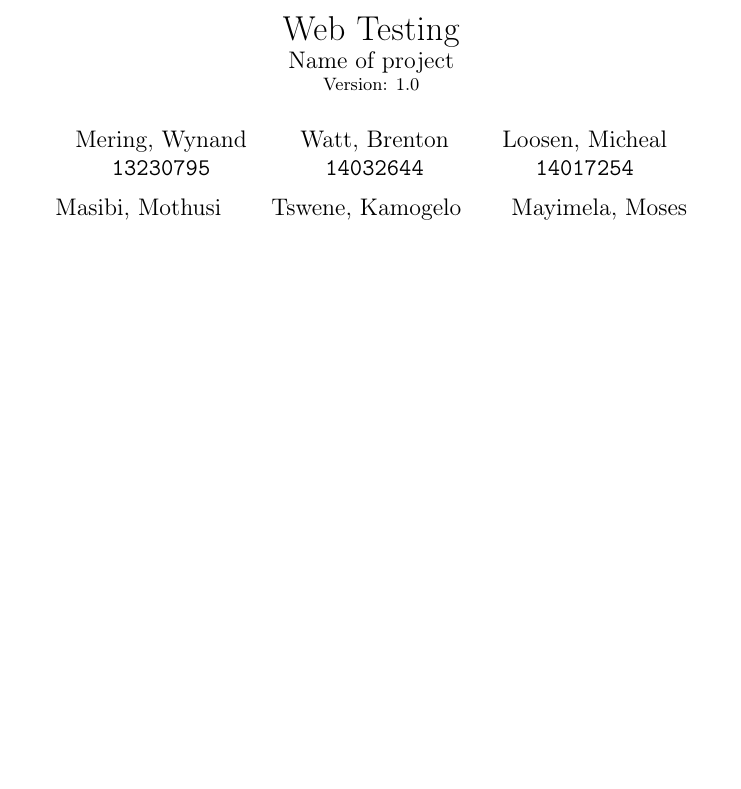
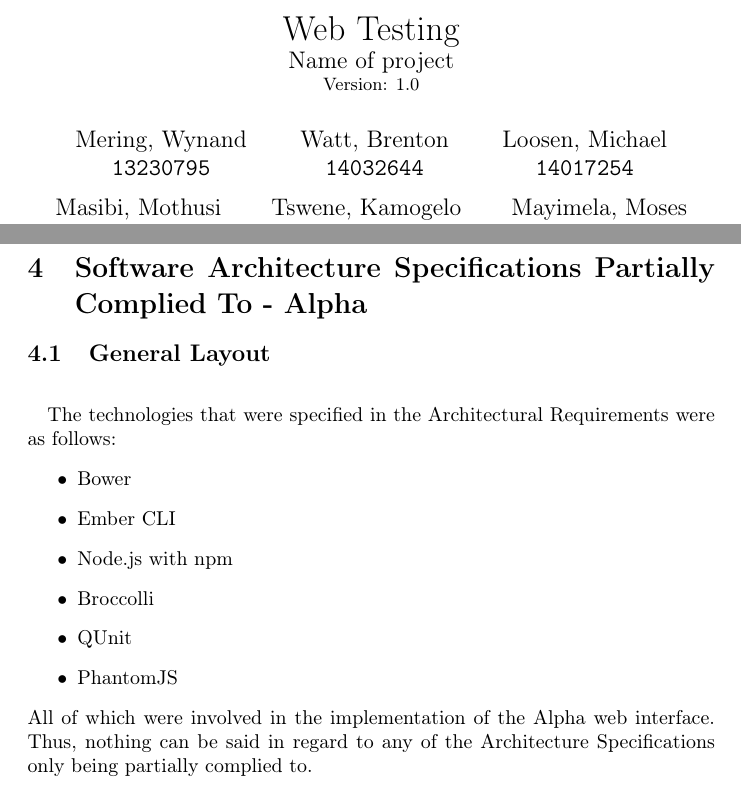
Before and after one commit to Mosesjoseph/COS301-Web-Testing, a LaTeX document (main.tex): part of page 1 of 4 before the commit and two parts of pages 1 and 5 of 5 after it, the two joined at a grey line, cut so that both start at the same text, the shorter picture padded with empty space. Compiled offline with pdfLaTeX.

Commit message:
Added my section for alpha 2b

```diff
--- a/main.tex
+++ b/main.tex
@@ -12,7 +12,7 @@
 	Watt, Brenton\\
 	\texttt{14032644}
 	\and
-	Loosen, Micheal\\
+	Loosen, Michael\\
 	\texttt{14017254}
 	\and
 	Masibi, Mothusi\\
@@ -88,4 +88,18 @@
 				\paragraph \newline
 					This section allows the user to type in the details of the publication that a report must be generated for. The user must enter the publication type and the name of a person or research group that the publication is assigned to. After clicking the "Generate Report" button, the user is taken to a page which displays all of the research groups and the publications that they are part of.
 
+			\section{Software Architecture Specifications Partially Complied To - Alpha}
+			\subsection{General Layout}
+				\paragraph \newline
+				The technologies that were specified in the Architectural Requirements were as follows:
+				\begin{itemize}
+					\item Bower
+					\item Ember CLI
+					\item Node.js with npm
+					\item Broccolli
+					\item QUnit
+					\item PhantomJS
+				\end{itemize}
+				All of which were involved in the implementation of the Alpha web interface. Thus, nothing can be said in regard to any of the Architecture Specifications only being partially complied to.
+
 \end{document}
```
